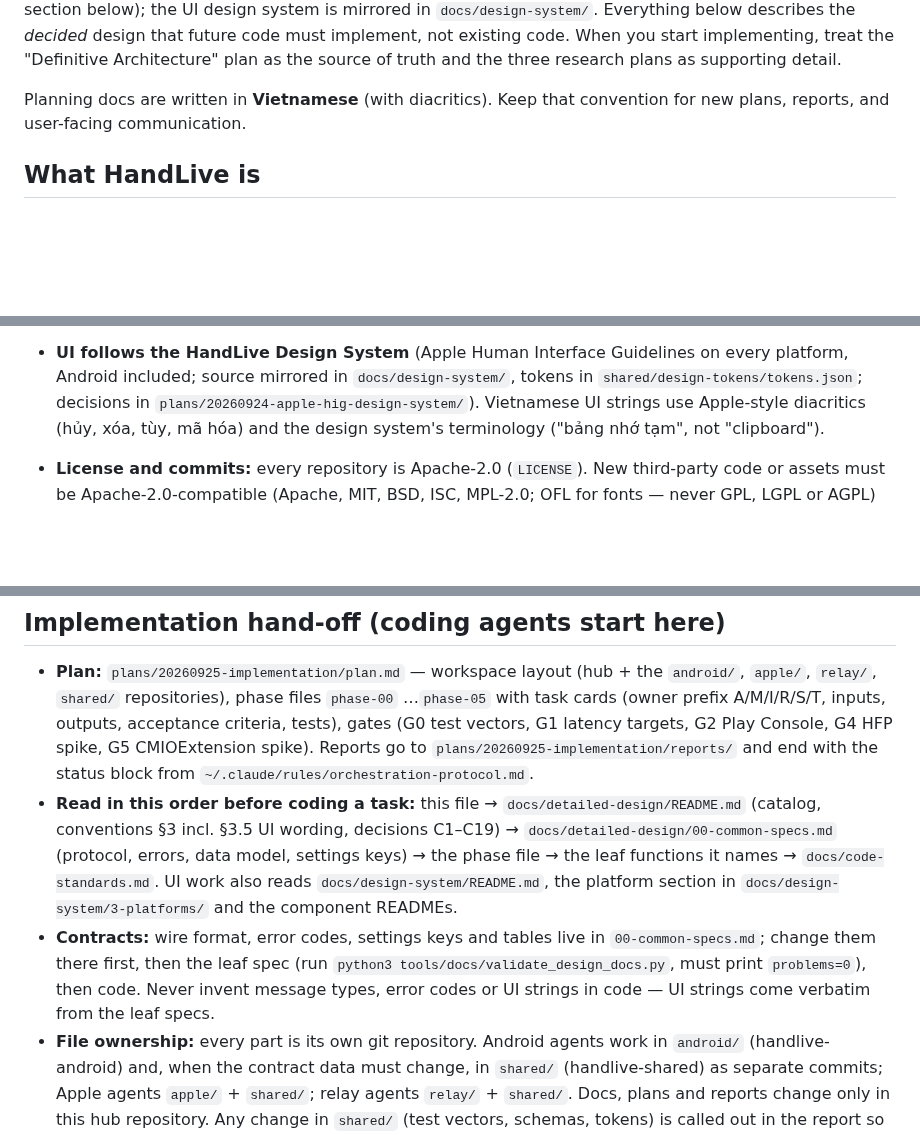
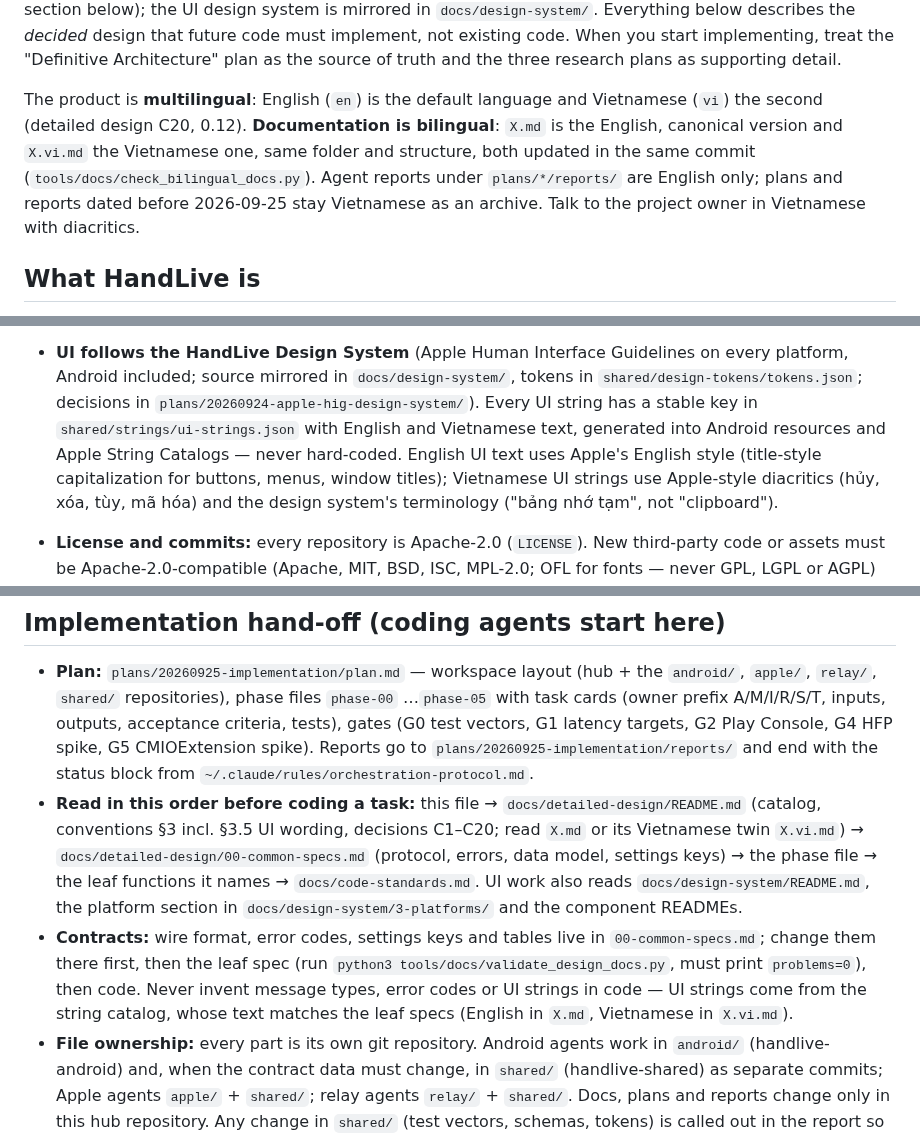
Before and after one commit to HandLive/handlive, a Markdown page: CLAUDE.md, 3 parts joined by grey strips. Rendered like a GitHub page; blank space fills up the shorter version.

```diff
--- a/CLAUDE.md
+++ b/CLAUDE.md
@@ -19,8 +19,12 @@ mirrored in `docs/design-system/`. Everything below describes the *decided* desi
 must implement, not existing code. When you start implementing, treat the "Definitive Architecture"
 plan as the source of truth and the three research plans as supporting detail.
 
-Planning docs are written in **Vietnamese** (with diacritics). Keep that convention for new plans,
-reports, and user-facing communication.
+The product is **multilingual**: English (`en`) is the default language and Vietnamese (`vi`) the
+second (detailed design C20, 0.12). **Documentation is bilingual**: `X.md` is the English,
+canonical version and `X.vi.md` the Vietnamese one, same folder and structure, both updated in the
+same commit (`tools/docs/check_bilingual_docs.py`). Agent reports under `plans/*/reports/` are
+English only; plans and reports dated before 2026-09-25 stay Vietnamese as an archive. Talk to the
+project owner in Vietnamese with diacritics.
 
 ## What HandLive is
 
@@ -95,6 +99,9 @@ Design tagline: **"WebSocket for data, Bluetooth for voice."**
 - **UI follows the HandLive Design System** (Apple Human Interface Guidelines on every platform,
   Android included; source mirrored in `docs/design-system/`, tokens in
   `shared/design-tokens/tokens.json`; decisions in `plans/20260924-apple-hig-design-system/`).
+  Every UI string has a stable key in `shared/strings/ui-strings.json` with English and Vietnamese
+  text, generated into Android resources and Apple String Catalogs — never hard-coded. English UI
+  text uses Apple's English style (title-style capitalization for buttons, menus, window titles);
   Vietnamese UI strings use Apple-style diacritics (hủy, xóa, tùy, mã hóa) and the design system's
   terminology ("bảng nhớ tạm", not "clipboard").
 
@@ -114,7 +121,8 @@ Design tagline: **"WebSocket for data, Bluetooth for voice."**
   `plans/20260925-implementation/reports/` and end with the status block from
   `~/.claude/rules/orchestration-protocol.md`.
 - **Read in this order before coding a task:** this file → `docs/detailed-design/README.md`
-  (catalog, conventions §3 incl. §3.5 UI wording, decisions C1–C19) →
+  (catalog, conventions §3 incl. §3.5 UI wording, decisions C1–C20; read `X.md` or its Vietnamese
+  twin `X.vi.md`) →
   `docs/detailed-design/00-common-specs.md` (protocol, errors, data model, settings keys) → the
   phase file → the leaf functions it names → `docs/code-standards.md`. UI work also reads
   `docs/design-system/README.md`, the platform section in `docs/design-system/3-platforms/` and the
@@ -122,7 +130,8 @@ Design tagline: **"WebSocket for data, Bluetooth for voice."**
 - **Contracts:** wire format, error codes, settings keys and tables live in `00-common-specs.md`;
   change them there first, then the leaf spec (run `python3 tools/docs/validate_design_docs.py`,
   must print `problems=0`), then code. Never invent message types, error codes or UI strings in code
-  — UI strings come verbatim from the leaf specs.
+  — UI strings come from the string catalog, whose text matches the leaf specs (English in `X.md`,
+  Vietnamese in `X.vi.md`).
 - **File ownership:** every part is its own git repository. Android agents work in `android/`
   (handlive-android) and, when the contract data must change, in `shared/` (handlive-shared) as
   separate commits; Apple agents `apple/` + `shared/`; relay agents `relay/` + `shared/`. Docs,
```
Also changed, not shown: docs/code-standards.md (+26 -1 lines), docs/deployment-guide.md (+1 -1 lines).
